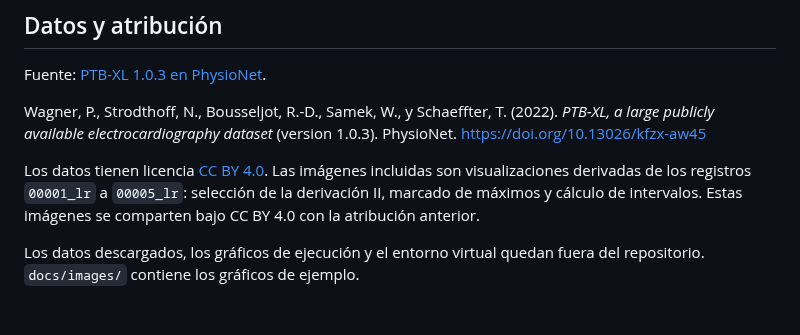
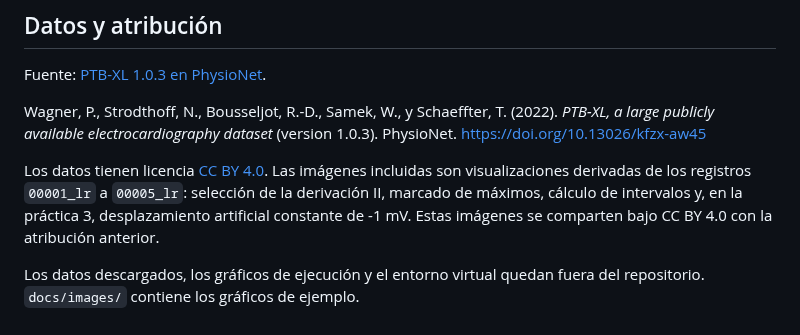
Before and after one commit to elmer-110/CardioSignal, a Markdown page: README.md, the part around one of its changes. GitHub-like rendering.

```diff
--- a/README.md
+++ b/README.md
@@ -129,7 +164,8 @@ Wagner, P., Strodthoff, N., Bousseljot, R.-D., Samek, W., y Schaeffter, T.
 Los datos tienen licencia [CC BY 4.0](https://creativecommons.org/licenses/by/4.0/).
 Las imágenes incluidas son visualizaciones derivadas de los registros
 `00001_lr` a `00005_lr`:
-selección de la derivación II, marcado de máximos y cálculo de intervalos.
+selección de la derivación II, marcado de máximos, cálculo de intervalos y,
+en la práctica 3, desplazamiento artificial constante de -1 mV.
 Estas imágenes se comparten bajo CC BY 4.0 con la atribución anterior.
 
 Los datos descargados, los gráficos de ejecución y el entorno virtual quedan
```
Also changed, not shown: other parts of README.md (+35 -0 lines), docs/images/altura_prominencia.png (added), 1 other file.
